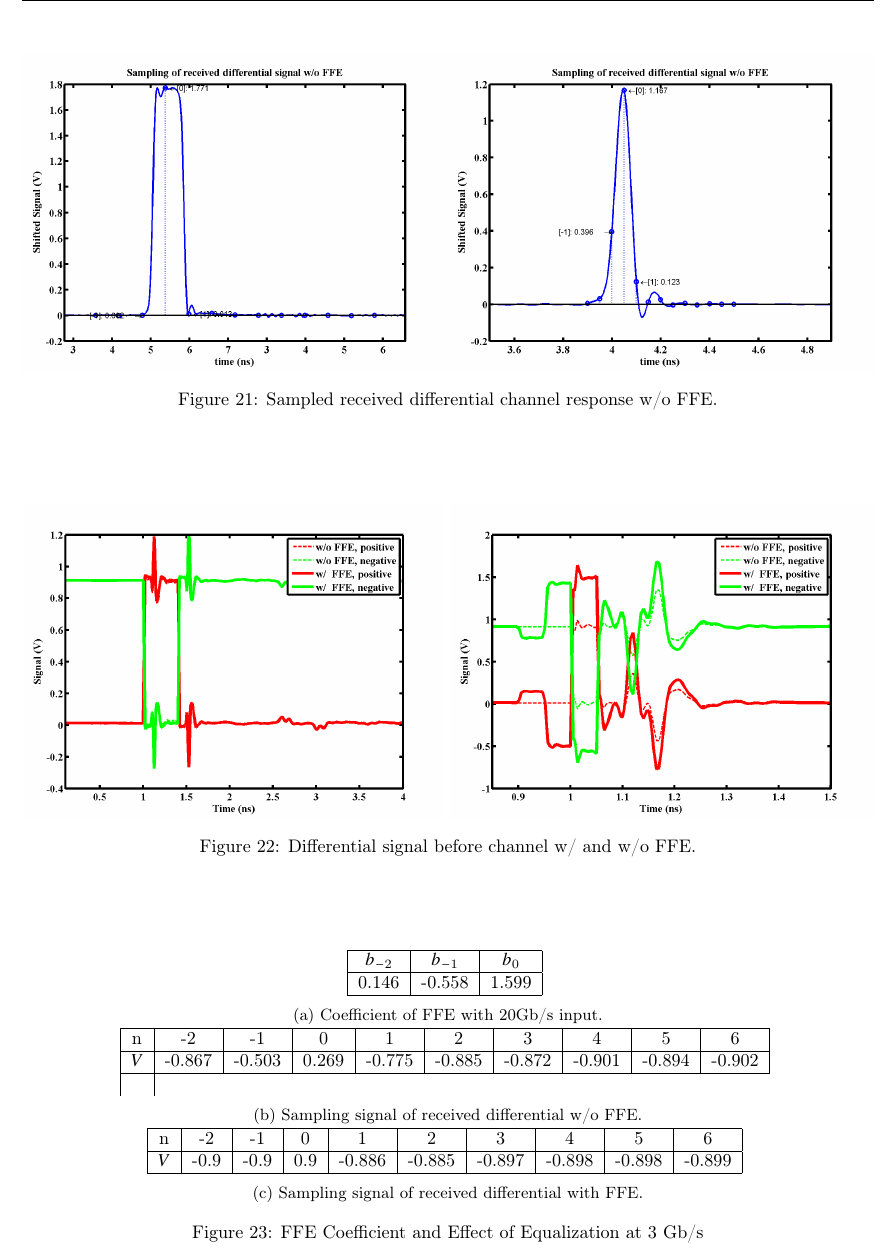
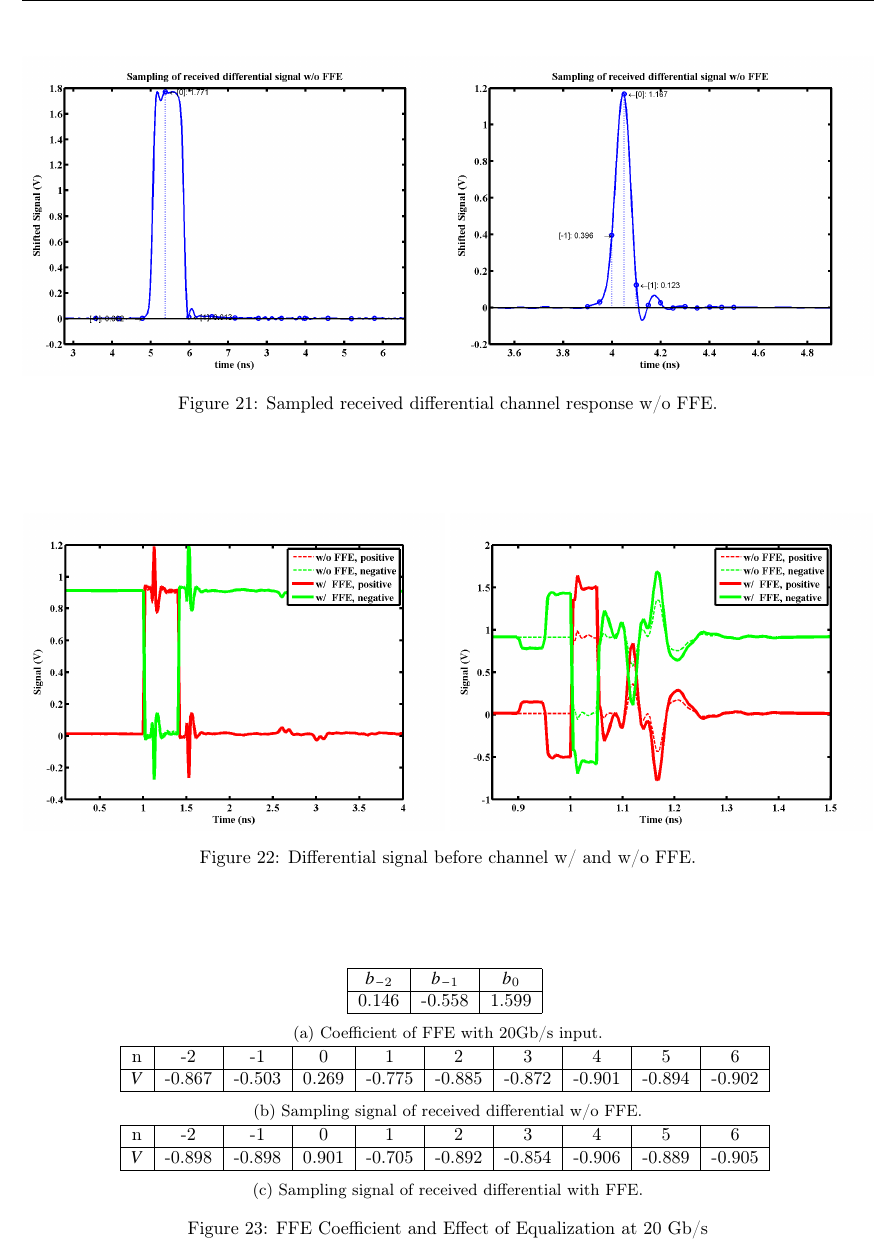
Before and after one commit to cpcqrt/ece546_hssl, a LaTeX book (latex_report/ECE546-High Speed Link.tex): part of page 13 of 16, cut so that both start at the same text. Compiled offline with pdfLaTeX.

Commit message:
no message

```diff
--- a/latex_report/ECE546-High Speed Link.tex
+++ b/latex_report/ECE546-High Speed Link.tex
@@ -529,7 +529,6 @@ Fig.~\ref{fig:bonding_wire_S} shows the s parameter of both differential and com
 		\begin{tabular}{|c|c|c|c|c|c|c|c|c|c|}\hline
 			n  &   -2   &   -1   &   0   &    1   &    2   &    3   &    4   &    5   &    6   \\ \hline
 			$V$ & -0.867 & -0.503 & 0.269 & -0.775 & -0.885 & -0.872 & -0.901 & -0.894 & -0.902 \\ \hline
-			\label{table:20G_rxdiff_sample_wo_FFE}
 		\end{tabular}
 		\label{table:20G_rxdiff_sample_wo_FFE}
 		\subcaption{Sampling signal of received differential w/o FFE.}
@@ -537,13 +536,13 @@ Fig.~\ref{fig:bonding_wire_S} shows the s parameter of both differential and com
 	\begin{minipage}[tb]{\textwidth}
 		\centering
 		\begin{tabular}{|c|c|c|c|c|c|c|c|c|c|}\hline
-			n  &  -2  &  -1  &  0  &    1   &    2   &    3   &    4   &    5   &    6   \\ \hline
-			$V$ & -0.9 & -0.9 & 0.9 & -0.886 & -0.885 & -0.897 & -0.898 & -0.898 & -0.899 \\ \hline
+			n  &   -2   &   -1   &   0   &    1   &    2   &    3   &    4   &    5   &    6   \\ \hline
+			$V$ & -0.898 & -0.898 & 0.901 & -0.705 & -0.892 & -0.854 & -0.906 & -0.889 & -0.905 \\ \hline
 		\end{tabular}
-		\label{table:3G_rxdiff_sample_w__FFE}
+		\label{table:20G_rxdiff_sample_w__FFE}
 		\subcaption{Sampling signal of received differential with FFE.}
 	\end{minipage}
-	\caption{FFE Coefficient and Effect of Equalization at 3 Gb/s}
+	\caption{FFE Coefficient and Effect of Equalization at 20 Gb/s}
 \end{figure*}
 
 
```
